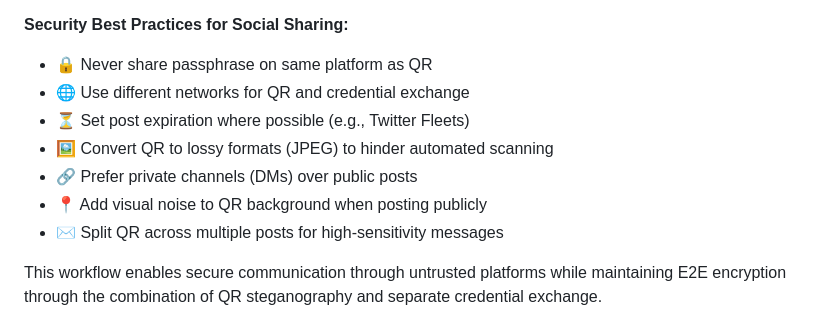
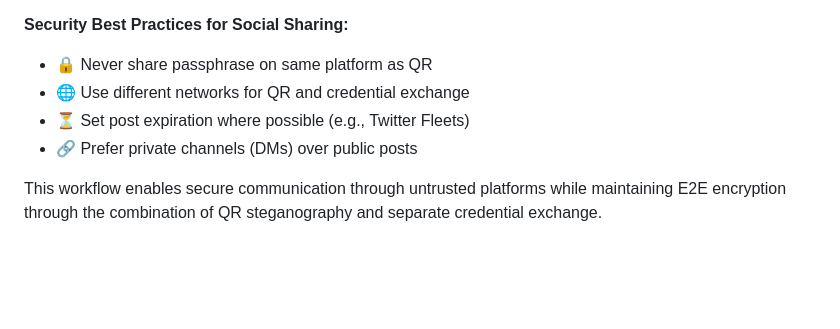
Before and after one commit to MPetovick/HUSHBOX, a Markdown page: README.md, the part around the change. Drawn GitHub-style; blank space fills up the shorter version.

```diff
--- a/README.md
+++ b/README.md
@@ -128,10 +128,7 @@ sequenceDiagram
 - 🔒 Never share passphrase on same platform as QR
 - 🌐 Use different networks for QR and credential exchange
 - ⏳ Set post expiration where possible (e.g., Twitter Fleets)
-- 🖼️ Convert QR to lossy formats (JPEG) to hinder automated scanning
 - 🔗 Prefer private channels (DMs) over public posts
-- 📍 Add visual noise to QR background when posting publicly
-- ✉️ Split QR across multiple posts for high-sensitivity messages
 
 This workflow enables secure communication through untrusted platforms while maintaining E2E encryption through the combination of QR steganography and separate credential exchange.
 
```
